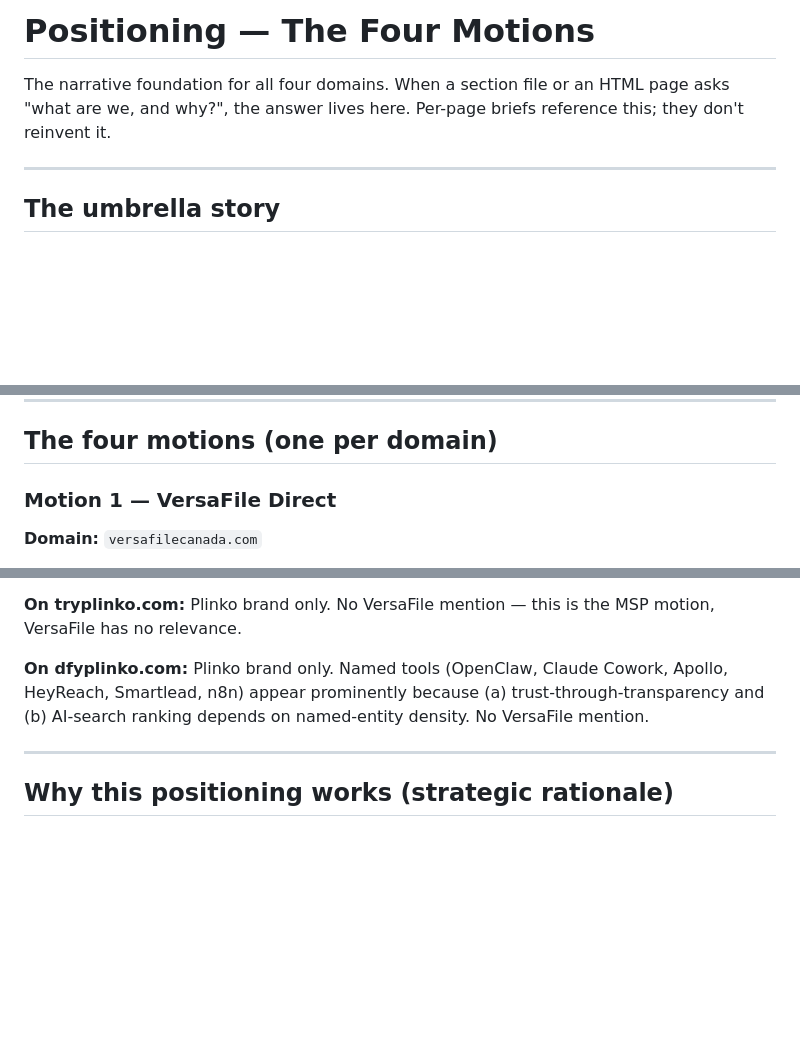
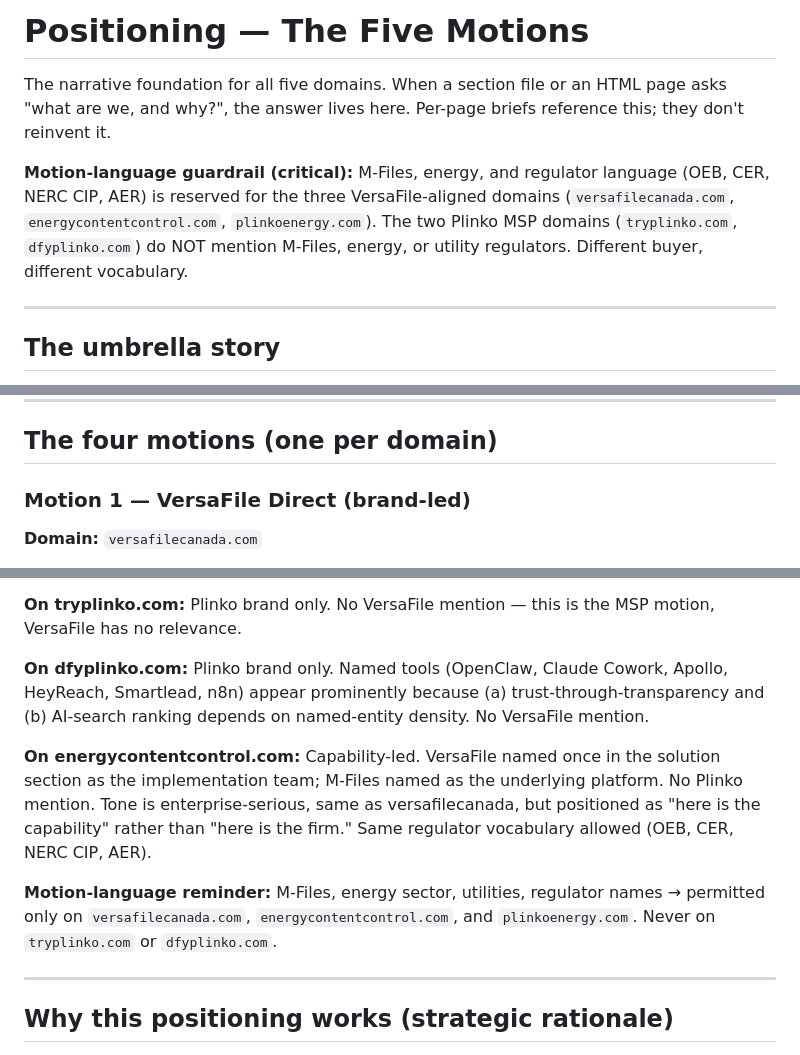
Before and after one commit to Jmx097/site-scaffold-campaigns, a Markdown page: shared/positioning.md, 3 parts joined by grey strips. Drawn GitHub-style; blank space fills up the shorter version.

```diff
--- a/shared/positioning.md
+++ b/shared/positioning.md
@@ -1,6 +1,8 @@
-# Positioning — The Four Motions
+# Positioning — The Five Motions
 
-The narrative foundation for all four domains. When a section file or an HTML page asks "what are we, and why?", the answer lives here. Per-page briefs reference this; they don't reinvent it.
+The narrative foundation for all five domains. When a section file or an HTML page asks "what are we, and why?", the answer lives here. Per-page briefs reference this; they don't reinvent it.
+
+**Motion-language guardrail (critical):** M-Files, energy, and regulator language (OEB, CER, NERC CIP, AER) is reserved for the three VersaFile-aligned domains (`versafilecanada.com`, `energycontentcontrol.com`, `plinkoenergy.com`). The two Plinko MSP domains (`tryplinko.com`, `dfyplinko.com`) do NOT mention M-Files, energy, or utility regulators. Different buyer, different vocabulary.
 
 ---
 
@@ -18,7 +20,7 @@ The two businesses intersect at **Plinko Energy** — a partnership motion where
 
 ## The four motions (one per domain)
 
-### Motion 1 — VersaFile Direct
+### Motion 1 — VersaFile Direct (brand-led)
 
 **Domain:** `versafilecanada.com`
 
@@ -168,6 +201,10 @@ The page must make those entity phrases prominent (in headings, in FAQ Q&A, in s
 
 **On dfyplinko.com:** Plinko brand only. Named tools (OpenClaw, Claude Cowork, Apollo, HeyReach, Smartlead, n8n) appear prominently because (a) trust-through-transparency and (b) AI-search ranking depends on named-entity density. No VersaFile mention.
 
+**On energycontentcontrol.com:** Capability-led. VersaFile named once in the solution section as the implementation team; M-Files named as the underlying platform. No Plinko mention. Tone is enterprise-serious, same as versafilecanada, but positioned as "here is the capability" rather than "here is the firm." Same regulator vocabulary allowed (OEB, CER, NERC CIP, AER).
+
+**Motion-language reminder:** M-Files, energy sector, utilities, regulator names → permitted only on `versafilecanada.com`, `energycontentcontrol.com`, and `plinkoenergy.com`. Never on `tryplinko.com` or `dfyplinko.com`.
+
 ---
 
 ## Why this positioning works (strategic rationale)
```
Also changed, not shown: other parts of shared/positioning.md (+35 -4 lines).
